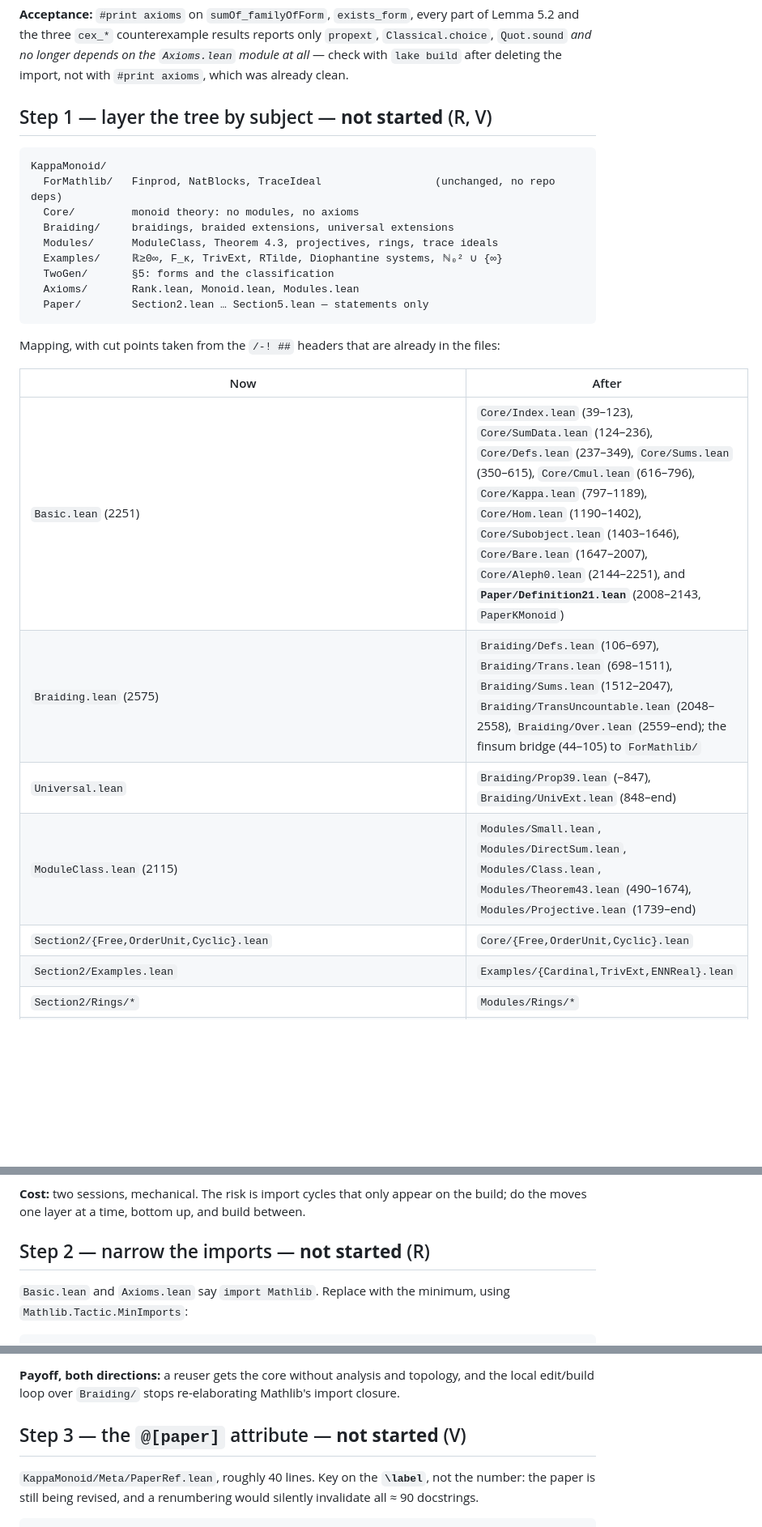
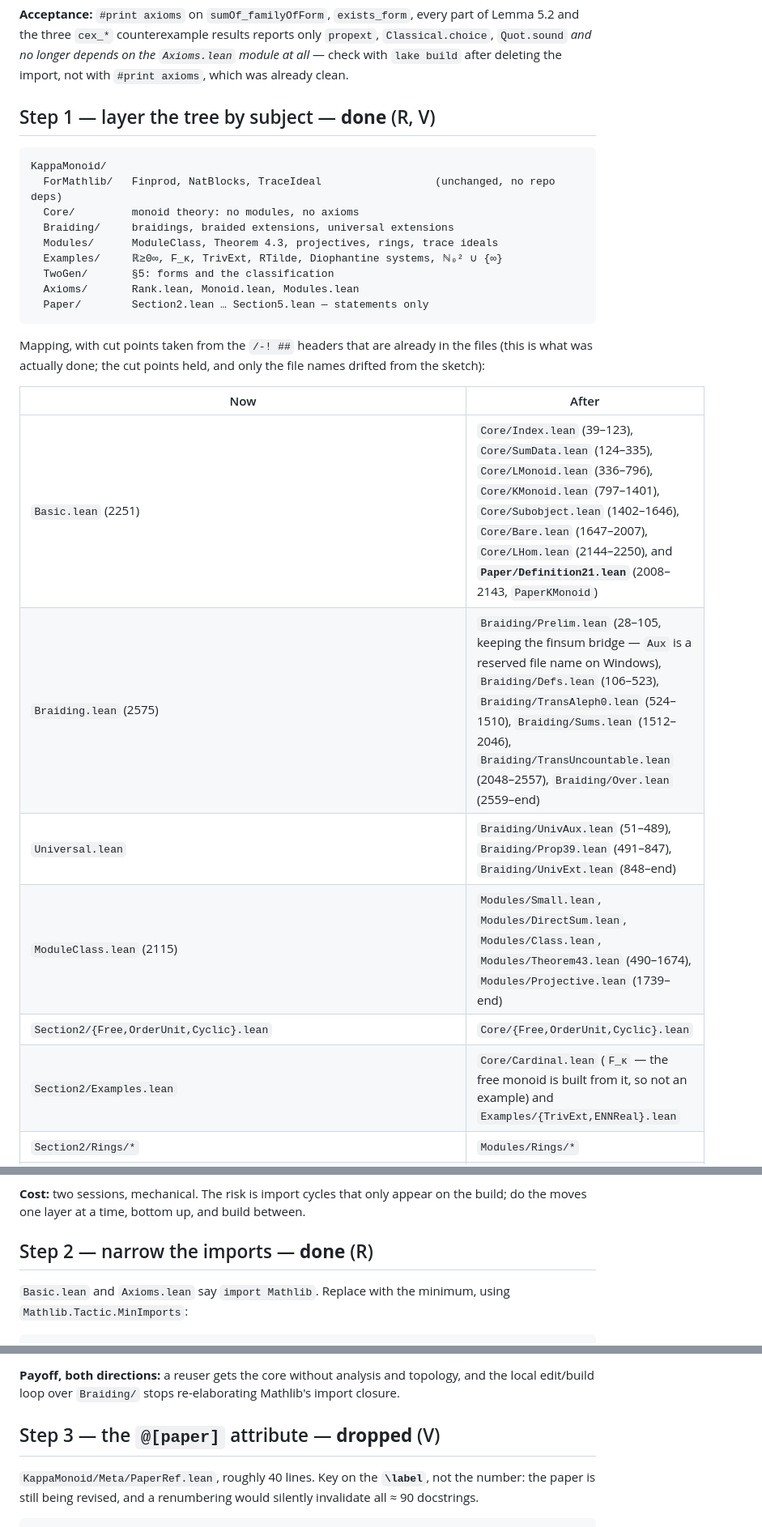
Before and after one commit to dansme/formalization-kappa-monoid-paper, a Markdown page: REFACTOR-PLAN.md, 3 parts joined by grey strips. Shown at 81% size. Drawn GitHub-style; blank space fills up the shorter version.

````diff
--- a/REFACTOR-PLAN.md
+++ b/REFACTOR-PLAN.md
@@ -71,7 +77,7 @@ the three `cex_*` counterexample results reports only `propext`, `Classical.choi
 *and no longer depends on the `Axioms.lean` module at all* — check with `lake build` after deleting
 the import, not with `#print axioms`, which was already clean.
 
-## Step 1 — layer the tree by subject — **not started** (R, V)
+## Step 1 — layer the tree by subject — **done** (R, V)
 
 ```
 KappaMonoid/
@@ -85,16 +91,17 @@ KappaMonoid/
   Paper/        Section2.lean … Section5.lean — statements only
 ```
 
-Mapping, with cut points taken from the `/-! ##` headers that are already in the files:
+Mapping, with cut points taken from the `/-! ##` headers that are already in the files (this is
+what was actually done; the cut points held, and only the file names drifted from the sketch):
 
 | Now | After |
 |---|---|
-| `Basic.lean` (2251) | `Core/Index.lean` (39–123), `Core/SumData.lean` (124–236), `Core/Defs.lean` (237–349), `Core/Sums.lean` (350–615), `Core/Cmul.lean` (616–796), `Core/Kappa.lean` (797–1189), `Core/Hom.lean` (1190–1402), `Core/Subobject.lean` (1403–1646), `Core/Bare.lean` (1647–2007), `Core/Aleph0.lean` (2144–2251), and **`Paper/Definition21.lean`** (2008–2143, `PaperKMonoid`) |
-| `Braiding.lean` (2575) | `Braiding/Defs.lean` (106–697), `Braiding/Trans.lean` (698–1511), `Braiding/Sums.lean` (1512–2047), `Braiding/TransUncountable.lean` (2048–2558), `Braiding/Over.lean` (2559–end); the finsum bridge (44–105) to `ForMathlib/` |
-| `Universal.lean` | `Braiding/Prop39.lean` (–847), `Braiding/UnivExt.lean` (848–end) |
+| `Basic.lean` (2251) | `Core/Index.lean` (39–123), `Core/SumData.lean` (124–335), `Core/LMonoid.lean` (336–796), `Core/KMonoid.lean` (797–1401), `Core/Subobject.lean` (1402–1646), `Core/Bare.lean` (1647–2007), `Core/LHom.lean` (2144–2250), and **`Paper/Definition21.lean`** (2008–2143, `PaperKMonoid`) |
+| `Braiding.lean` (2575) | `Braiding/Prelim.lean` (28–105, keeping the finsum bridge — `Aux` is a reserved file name on Windows), `Braiding/Defs.lean` (106–523), `Braiding/TransAleph0.lean` (524–1510), `Braiding/Sums.lean` (1512–2046), `Braiding/TransUncountable.lean` (2048–2557), `Braiding/Over.lean` (2559–end) |
+| `Universal.lean` | `Braiding/UnivAux.lean` (51–489), `Braiding/Prop39.lean` (491–847), `Braiding/UnivExt.lean` (848–end) |
 | `ModuleClass.lean` (2115) | `Modules/Small.lean`, `Modules/DirectSum.lean`, `Modules/Class.lean`, `Modules/Theorem43.lean` (490–1674), `Modules/Projective.lean` (1739–end) |
 | `Section2/{Free,OrderUnit,Cyclic}.lean` | `Core/{Free,OrderUnit,Cyclic}.lean` |
-| `Section2/Examples.lean` | `Examples/{Cardinal,TrivExt,ENNReal}.lean` |
+| `Section2/Examples.lean` | `Core/Cardinal.lean` (`F_κ` — the free monoid is built from it, so not an example) and `Examples/{TrivExt,ENNReal}.lean` |
 | `Section2/Rings/*` | `Modules/Rings/*` |
 | `Section3/Diophantine.lean` (2149) | `Braiding/Saturated.lean` (Lemma 3.13, general), `Examples/Diophantine.lean` (linear systems, Prop. 3.14, Example 3.15) |
 | `Section3/Reals.lean` | `Examples/Reals.lean` |
@@ -117,7 +124,7 @@ claim true.
 **Cost:** two sessions, mechanical. The risk is import cycles that only appear on the build; do the
 moves one layer at a time, bottom up, and build between.
 
-## Step 2 — narrow the imports — **not started** (R)
+## Step 2 — narrow the imports — **done** (R)
 
 `Basic.lean` and `Axioms.lean` say `import Mathlib`. Replace with the minimum, using
 `Mathlib.Tactic.MinImports`:
@@ -137,7 +144,7 @@ genuine Mathlib gap (`Module.trace` is unrelated), `Nat.blockIdx` and the `finsu
 **Payoff, both directions:** a reuser gets the core without analysis and topology, and the local
 edit/build loop over `Braiding/` stops re-elaborating Mathlib's import closure.
 
-## Step 3 — the `@[paper]` attribute — **not started** (V)
+## Step 3 — the `@[paper]` attribute — **dropped** (V)
 
 `KappaMonoid/Meta/PaperRef.lean`, roughly 40 lines. Key on the **`\label`**, not the number: the
 paper is still being revised, and a renumbering would silently invalidate all ≈ 90 docstrings.
````
Also changed, not shown: other parts of REFACTOR-PLAN.md (+31 -8 lines), CLAUDE.md (+30 -13 lines), README.md (+55 -31 lines).
